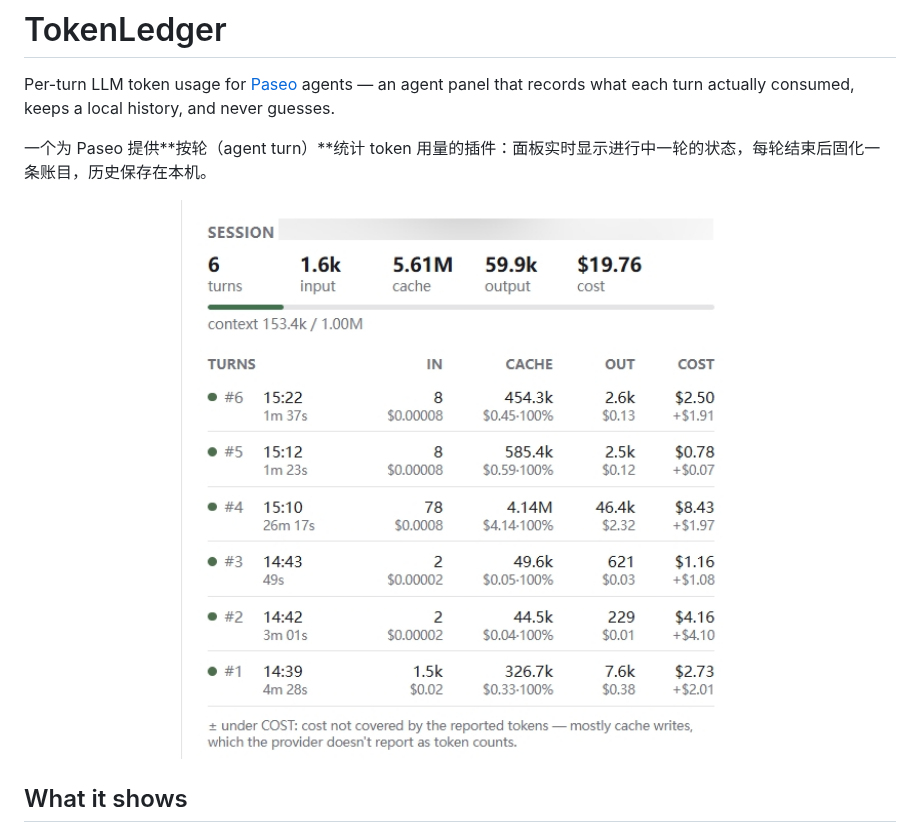
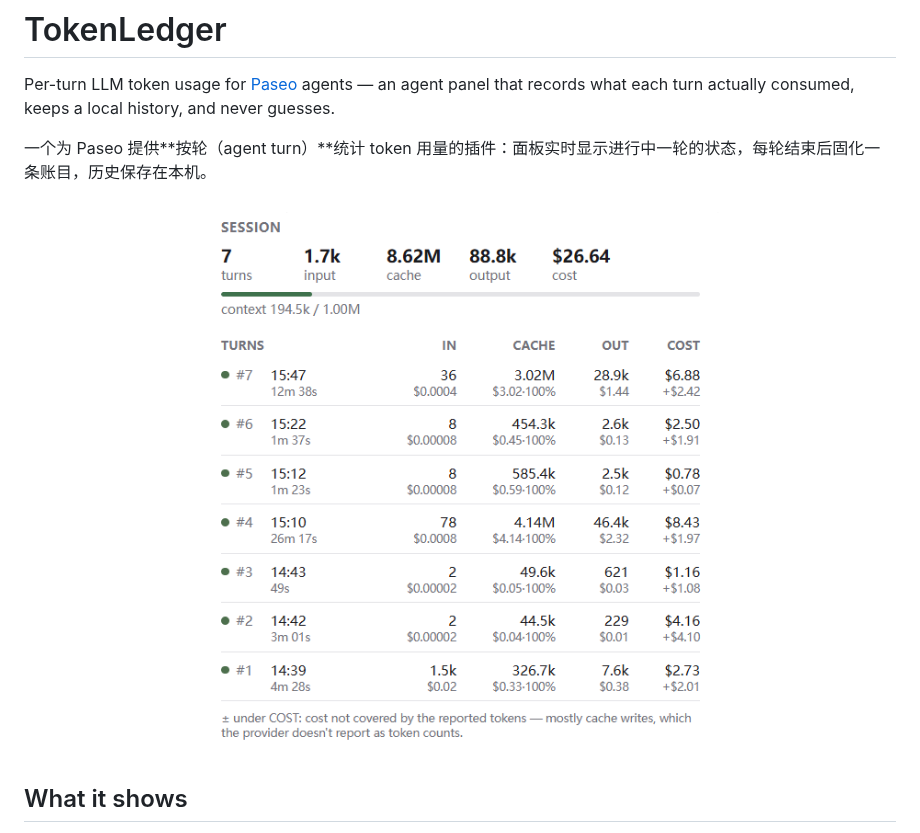
Before and after one commit to stv1024/token-ledger, a Markdown page: README.md, the part around the change. GitHub-like rendering; pictures changed too: docs/screenshot-panel.jpeg (deleted), docs/screenshot-panel.png (added).

Commit message:
Replace the README panel screenshot with an updated PNG
Co-Authored-By: Claude Fable 5 <noreply@anthropic.com>

```diff
--- a/README.md
+++ b/README.md
@@ -5,7 +5,7 @@ Per-turn LLM token usage for [Paseo](https://paseo.sh) agents — an agent panel
 一个为 Paseo 提供**按轮（agent turn）**统计 token 用量的插件：面板实时显示进行中一轮的状态，每轮结束后固化一条账目，历史保存在本机。
 
 <p align="center">
-  <img src="docs/screenshot-panel.jpeg" alt="TokenLedger per-agent panel: session summary (turns, input/cache/output tokens, cost), context-window bar, and a per-turn history table" width="560">
+  <img src="docs/screenshot-panel.png" alt="TokenLedger per-agent panel: session summary (turns, input/cache/output tokens, cost), context-window bar, and a per-turn history table" width="560">
 </p>
 
 ## What it shows
```
Also changed, not shown: CHANGELOG.md (+1 -1 lines).
